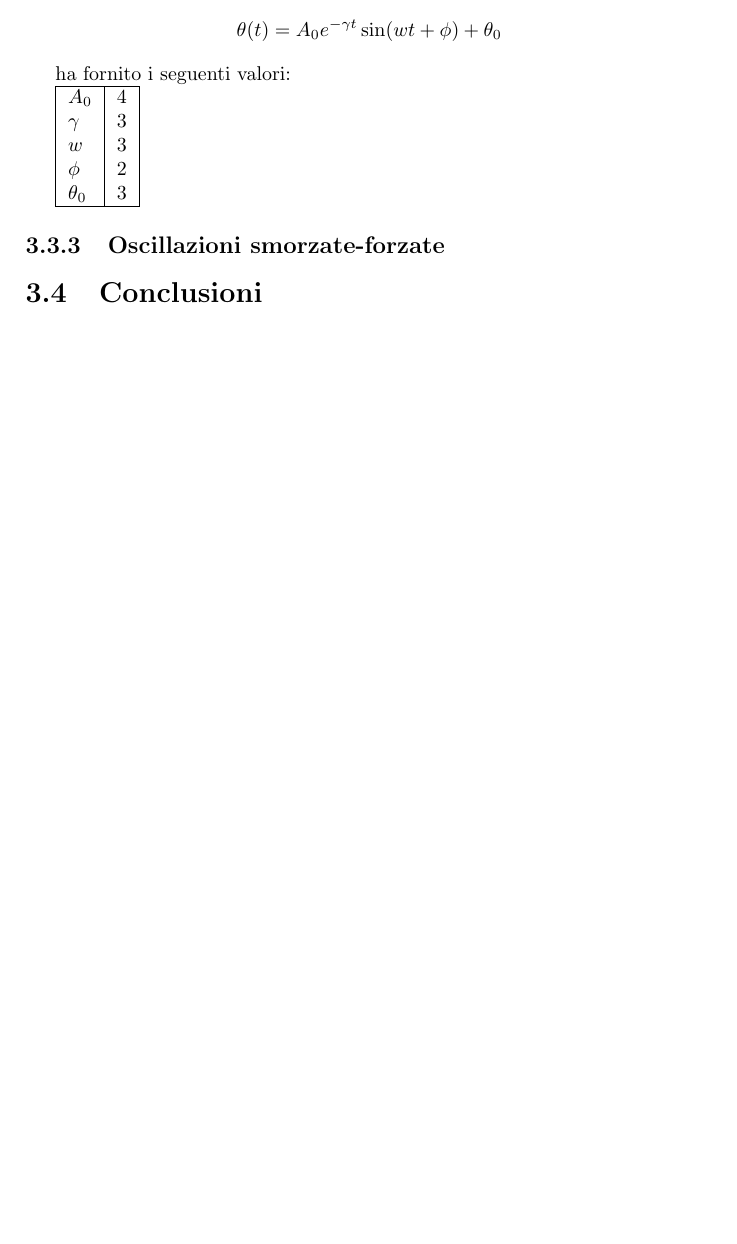
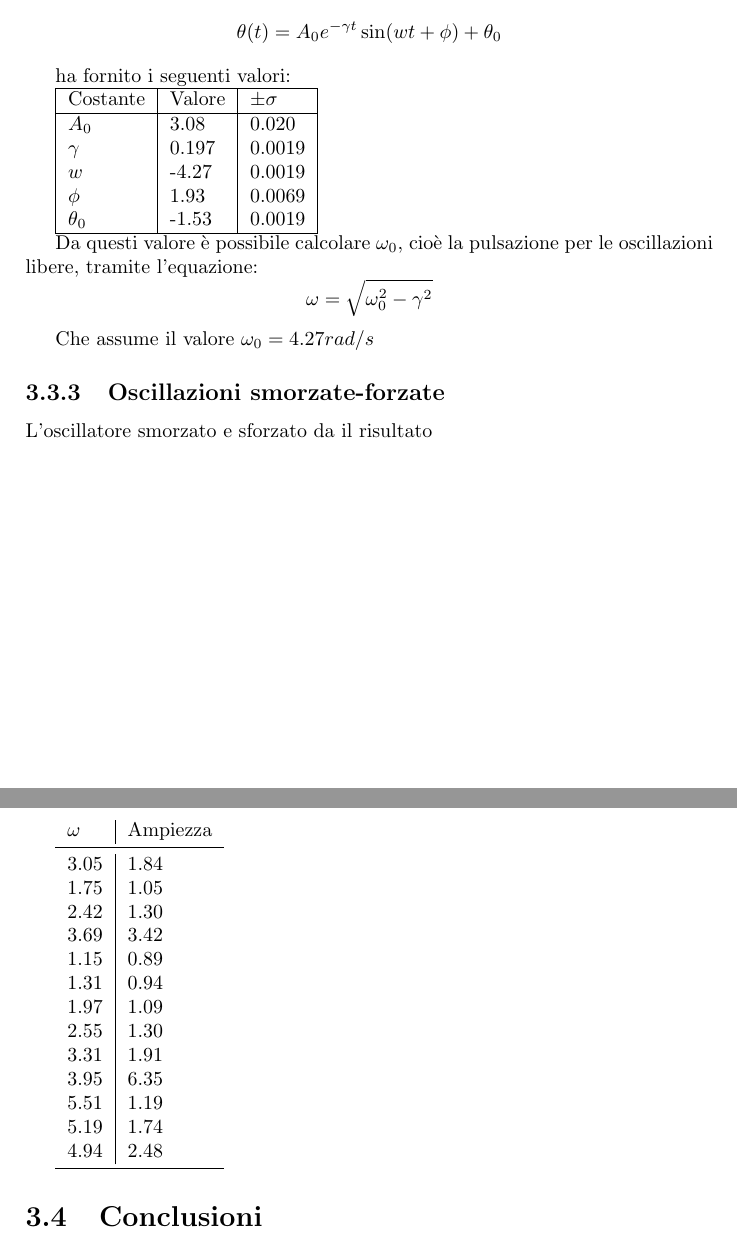
Before and after one commit to ruphy/labfis, a LaTeX document (latex/esperimenti.tex): part of page 11 of 11 before the commit and two parts of pages 11 and 12 of 12 after it, the two joined at a grey line, cut so that both start at the same text, the shorter picture padded with empty space. Compiled offline with pdfLaTeX.

Commit message:
Relazione di laboratorio: esperimento in corso.

```diff
--- a/latex/esperimenti.tex
+++ b/latex/esperimenti.tex
@@ -448,18 +448,49 @@ $$ \theta (t) = A_0 e^{- \gamma t} \sin(wt+\phi)+\theta_0 $$
 
 ha fornito i seguenti valori:
 
-\begin{tabular}{|l|l|}
+\begin{tabular}{|l|l|l|}
 \hline
-$A_0$ & 4 \\
-$\gamma$ & 3\\
-$w$ & 3 \\
-$\phi$ & 2 \\
-$\theta_0$ & 3 \\
+Costante & Valore & $ \pm \sigma$ \\
 \hline
+$A_0$ & 3.08 & 0.020\\
+$\gamma$ & 0.197 & 0.0019\\
+$w$ & -4.27 & 0.0019\\
+$\phi$ & 1.93 & 0.0069 \\
+$\theta_0$ & -1.53 & 0.0019 \\
+\hline
+\end{tabular}
+
+
+Da questi valore è possibile calcolare $ \omega_0 $, cioè la pulsazione per le oscillazioni libere, tramite l'equazione:
+$$ \omega = \sqrt{\omega_0^2 - \gamma^2} $$
+
+Che assume il valore $\omega_0 =  4.27  rad/s$
+
+\subsection{Oscillazioni smorzate-forzate}
+
+L'oscillatore smorzato e sforzato da il risultato
+
+\begin{tabular}{l|l}
+
+$\omega$ & Ampiezza \\
+\midrule
+3.05 &	1.84\\
+1.75	& 1.05\\
+2.42	 & 1.30\\
+3.69	& 3.42\\
+1.15	& 0.89\\
+1.31	& 0.94\\
+1.97	& 1.09\\
+2.55	& 1.30\\
+3.31	& 1.91\\
+3.95	& 6.35\\
+5.51	& 1.19 \\
+5.19	 & 1.74\\
+4.94	& 2.48\\
+
+\midrule
 
 \end{tabular}
-
-\subsection{Oscillazioni smorzate-forzate}
 
 \section{Conclusioni}
 
```
Also changed, not shown: latex/esperimenti.tex (2 more changed lines).
